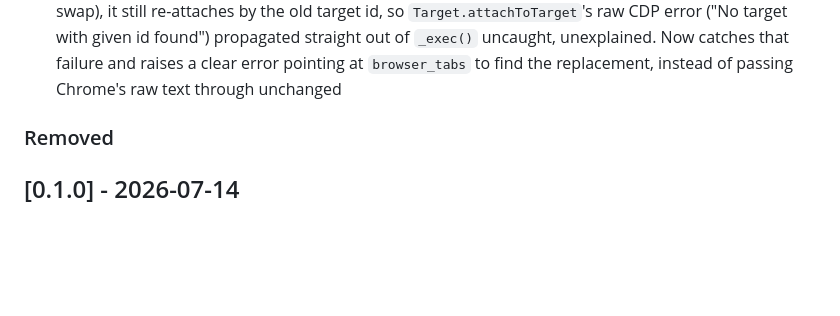
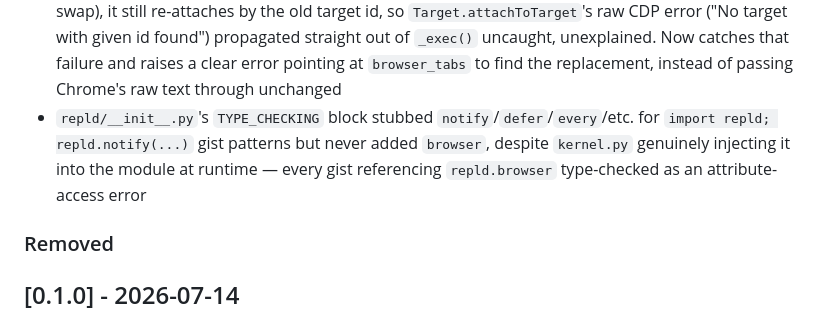
Before and after one commit to angelsen/repld, a Markdown page: CHANGELOG.md, the part around the change. Rendered like a GitHub page; blank space fills up the shorter version.

Commit message:
changelog: backfill missing browser type-stub fix entry
bdcecb46 (browser type stub in repld/__init__.py) had no CHANGELOG
entry — found while auditing alignment against commits since v0.1.0.

```diff
--- a/CHANGELOG.md
+++ b/CHANGELOG.md
@@ -36,6 +36,7 @@ Format follows [Keep a Changelog](https://keepachangelog.com/en/1.1.0/).
 - `gist_deps._is_importable()` only ever tried a dep's declared name verbatim (modulo `-`→`_`), so any package whose importable module name differs from its PyPI distribution name (`pyyaml`→`yaml`, `beautifulsoup4`→`bs4`, ...) was reported "missing" on *every* scan forever, install or not — the install itself succeeded harmlessly each time, but the kernel re-prompted on every boot and every first import indefinitely. Now falls back to `importlib.metadata.packages_distributions()`'s reverse mapping (distribution name → actual top-level import names) before giving up; the cache is dropped after `install_deps()` installs something so a same-session install is picked up immediately
 - Kernel shutdown blocked up to 5 real seconds in `_browser_cleanup` whenever a browser had ever been attached: its atexit hook scheduled `real.disconnect()` on the kernel's asyncio loop via `run_coroutine_threadsafe`, but `_shutdown()` always stops that loop *before* atexit runs, so the coroutine had nothing left to drive it forward and the wait just ran out its 5s timeout every time. Because `_cleanup_lockfile`'s atexit hook (LIFO-ordered) runs *before* `_browser_cleanup`'s in practice, `.pyrepl.lock` was already deleted up to 5s before the process actually exited — a real window for a fresh `repld` invocation to start while the old kernel (and its IPC sessions) were still alive. `_browser_cleanup` now skips the coroutine dispatch entirely when the loop isn't running. Related: `ipc.Session._close_locked()` closed the raw socket but left its `rfile`/`wfile` `TextIOWrapper`s for GC/interpreter-shutdown finalization to close, which surfaced as an uncatchable `BrokenPipeError` ("Exception ignored in...") when their buffered flush hit the already-dead socket — both are now closed explicitly, with the same errors caught deliberately instead
 - `Tab._reattach()` only recovers from CDP *session* invalidation (same target, new session — e.g. HMR reload); when a target is destroyed outright and replaced (a genuine cross-origin/site-isolation process swap), it still re-attaches by the old target id, so `Target.attachToTarget`'s raw CDP error ("No target with given id found") propagated straight out of `_exec()` uncaught, unexplained. Now catches that failure and raises a clear error pointing at `browser_tabs` to find the replacement, instead of passing Chrome's raw text through unchanged
+- `repld/__init__.py`'s `TYPE_CHECKING` block stubbed `notify`/`defer`/`every`/etc. for `import repld; repld.notify(...)` gist patterns but never added `browser`, despite `kernel.py` genuinely injecting it into the module at runtime — every gist referencing `repld.browser` type-checked as an attribute-access error
 
 ### Removed
 
```
